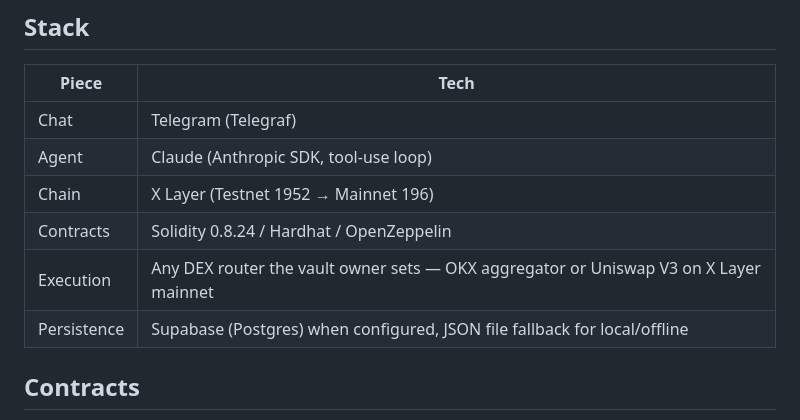
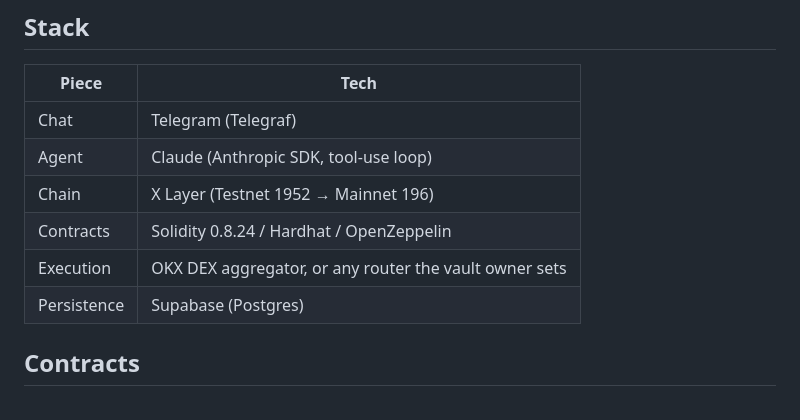
Before and after one commit to sammy-XXIV/sage-xlayer, a Markdown page: README.md, the part around the change. Drawn GitHub-style.

Commit message:
Normalise the stack table
The column reads 'Tech' but two rows answered a different question with a
sentence and a caveat. 'JSON file fallback for local/offline' in particular
reads as hedging about an unsettled storage decision, when Supabase is simply
what runs — the fallback is already explained properly under Persistence, where
a developer is the audience.

```diff
--- a/README.md
+++ b/README.md
@@ -52,8 +52,8 @@ What they could still do is fill orders badly. `minAmountOut` is an *agent-suppl
 | Agent | Claude (Anthropic SDK, tool-use loop) |
 | Chain | X Layer (Testnet 1952 → Mainnet 196) |
 | Contracts | Solidity 0.8.24 / Hardhat / OpenZeppelin |
-| Execution | Any DEX router the vault owner sets — OKX aggregator or Uniswap V3 on X Layer mainnet |
-| Persistence | Supabase (Postgres) when configured, JSON file fallback for local/offline |
+| Execution | OKX DEX aggregator, or any router the vault owner sets |
+| Persistence | Supabase (Postgres) |
 
 ## Contracts
 
```
